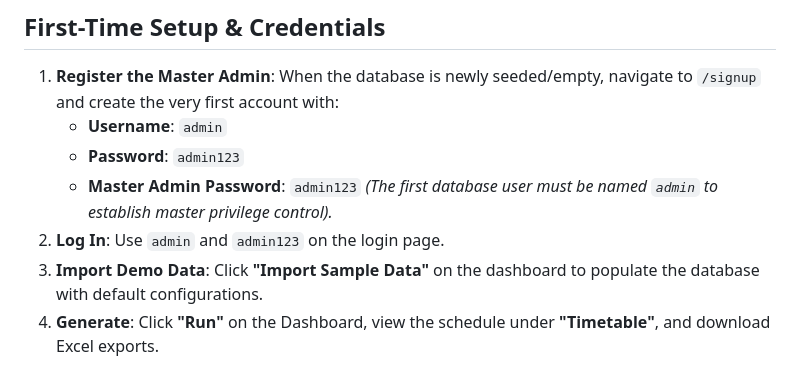
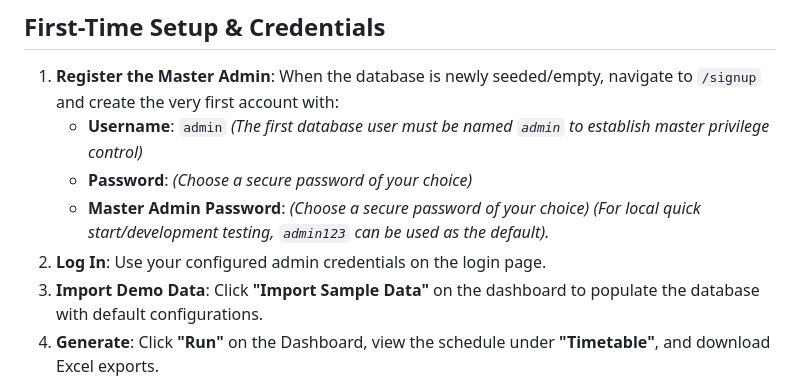
Before and after one commit to jsgill0801/time-table-generator, a Markdown page: README.md, the part around the change. GitHub-like rendering.

Commit message:
Hide default production credentials in README.md

```diff
--- a/README.md
+++ b/README.md
@@ -98,11 +98,11 @@ This repository is optimized for **Split Cloud Deployment** (hosting the static
 ## First-Time Setup & Credentials
 
 1. **Register the Master Admin**: When the database is newly seeded/empty, navigate to `/signup` and create the very first account with:
-   - **Username**: `admin`
-   - **Password**: `admin123`
-   - **Master Admin Password**: `admin123`
-   *(The first database user must be named `admin` to establish master privilege control).*
-2. **Log In**: Use `admin` and `admin123` on the login page.
+   - **Username**: `admin` *(The first database user must be named `admin` to establish master privilege control)*
+   - **Password**: *(Choose a secure password of your choice)*
+   - **Master Admin Password**: *(Choose a secure password of your choice)*
+   *(For local quick start/development testing, `admin123` can be used as the default).*
+2. **Log In**: Use your configured admin credentials on the login page.
 3. **Import Demo Data**: Click **"Import Sample Data"** on the dashboard to populate the database with default configurations.
 4. **Generate**: Click **"Run"** on the Dashboard, view the schedule under **"Timetable"**, and download Excel exports.
 
```
